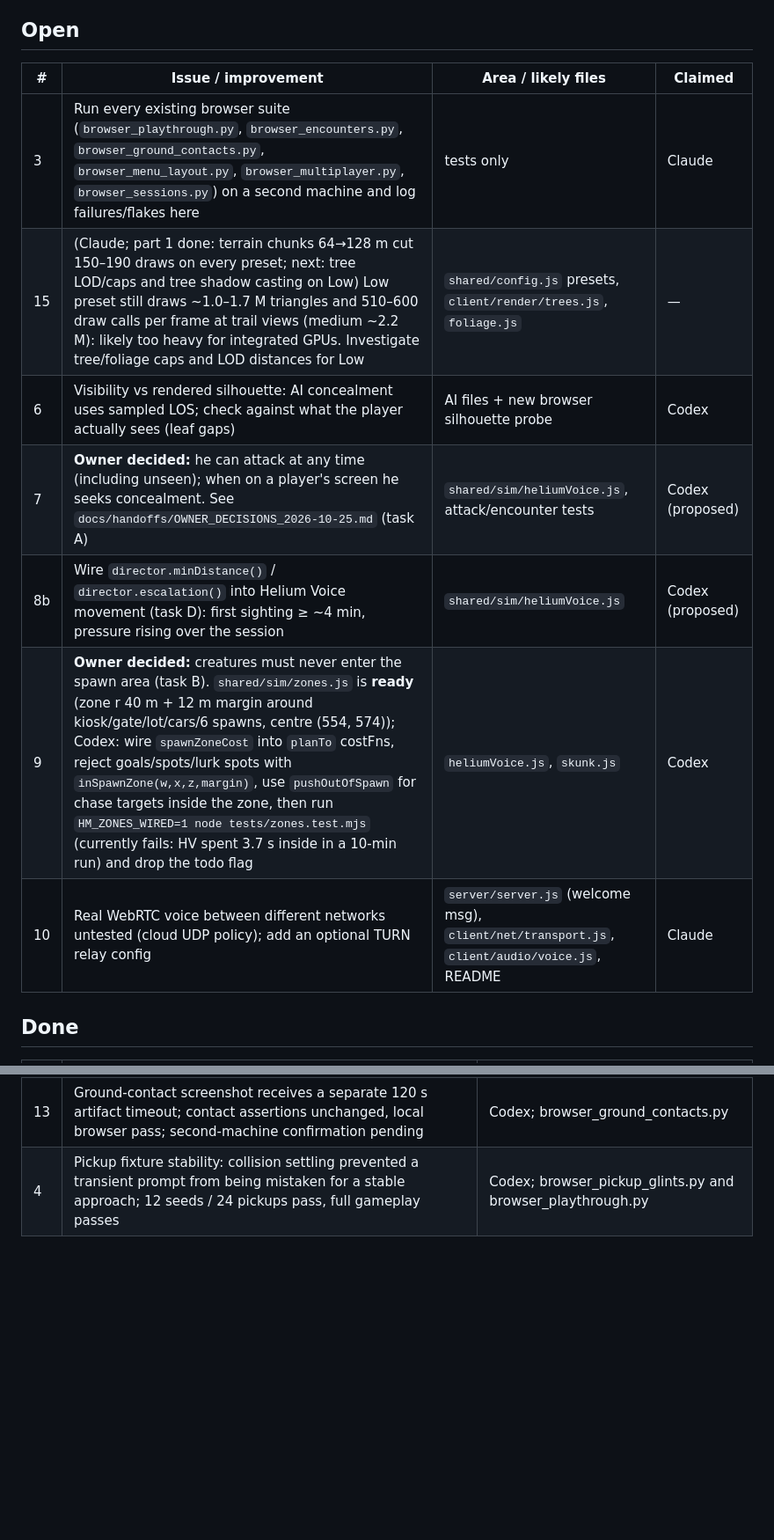
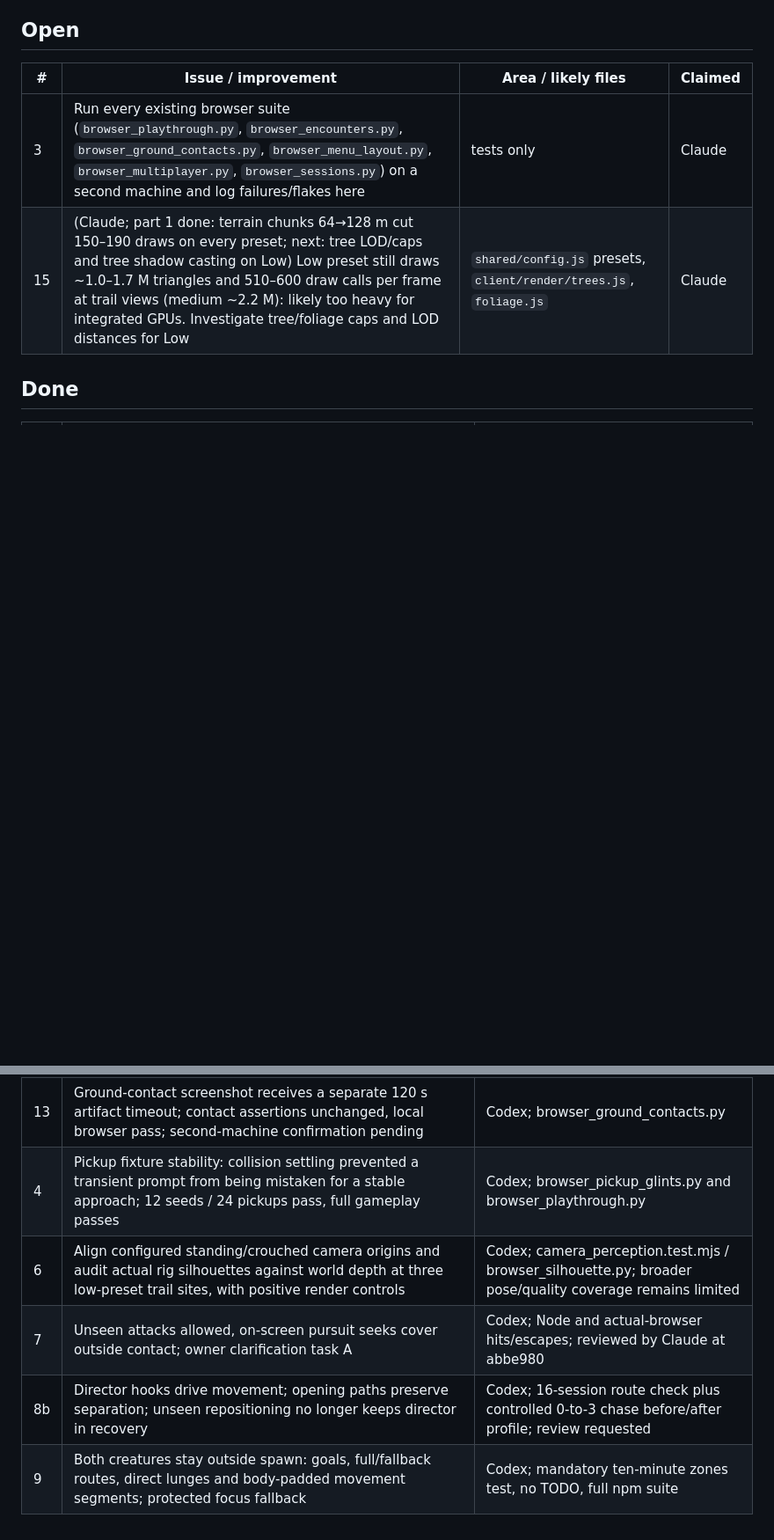
Before and after one commit to FreshFroge/helium-moon, a Markdown page: docs/BACKLOG.md, 2 parts joined by grey strips. Shown at 88% size. GitHub-like rendering; blank space fills up the shorter version.

```diff
--- a/docs/BACKLOG.md
+++ b/docs/BACKLOG.md
@@ -20,12 +20,7 @@ possible without waiting on each other:
 | # | Issue / improvement | Area / likely files | Claimed |
 |---|---|---|---|
 | 3 | Run every existing browser suite (`browser_playthrough.py`, `browser_encounters.py`, `browser_ground_contacts.py`, `browser_menu_layout.py`, `browser_multiplayer.py`, `browser_sessions.py`) on a second machine and log failures/flakes here | tests only | Claude |
-| 15 | (Claude; part 1 done: terrain chunks 64→128 m cut 150–190 draws on every preset; next: tree LOD/caps and tree shadow casting on Low) Low preset still draws ~1.0–1.7 M triangles and 510–600 draw calls per frame at trail views (medium ~2.2 M): likely too heavy for integrated GPUs. Investigate tree/foliage caps and LOD distances for Low | `shared/config.js` presets, `client/render/trees.js`, `foliage.js` | — |
-| 6 | Visibility vs rendered silhouette: AI concealment uses sampled LOS; check against what the player actually sees (leaf gaps) | AI files + new browser silhouette probe | Codex |
-| 7 | **Owner decided:** he can attack at any time (including unseen); when on a player's screen he seeks concealment. See `docs/handoffs/OWNER_DECISIONS_2026-10-25.md` (task A) | `shared/sim/heliumVoice.js`, attack/encounter tests | Codex (proposed) |
-| 8b | Wire `director.minDistance()` / `director.escalation()` into Helium Voice movement (task D): first sighting ≥ ~4 min, pressure rising over the session | `shared/sim/heliumVoice.js` | Codex (proposed) |
-| 9 | **Owner decided:** creatures must never enter the spawn area (task B). `shared/sim/zones.js` is **ready** (zone r 40 m + 12 m margin around kiosk/gate/lot/cars/6 spawns, centre (554, 574)); Codex: wire `spawnZoneCost` into `planTo` costFns, reject goals/spots/lurk spots with `inSpawnZone(w,x,z,margin)`, use `pushOutOfSpawn` for chase targets inside the zone, then run `HM_ZONES_WIRED=1 node tests/zones.test.mjs` (currently fails: HV spent 3.7 s inside in a 10-min run) and drop the todo flag | `heliumVoice.js`, `skunk.js` | Codex |
-| 10 | Real WebRTC voice between different networks untested (cloud UDP policy); add an optional TURN relay config | `server/server.js` (welcome msg), `client/net/transport.js`, `client/audio/voice.js`, README | Claude |
+| 15 | (Claude; part 1 done: terrain chunks 64→128 m cut 150–190 draws on every preset; next: tree LOD/caps and tree shadow casting on Low) Low preset still draws ~1.0–1.7 M triangles and 510–600 draw calls per frame at trail views (medium ~2.2 M): likely too heavy for integrated GPUs. Investigate tree/foliage caps and LOD distances for Low | `shared/config.js` presets, `client/render/trees.js`, `foliage.js` | Claude |
 
 ## Done
 
@@ -45,3 +40,7 @@ possible without waiting on each other:
 | 12 | Restart/quit cancel unsent chat and release movement focus; failing-before actual multiplayer fixture now passes | Codex; browser_sessions.py |
 | 13 | Ground-contact screenshot receives a separate 120 s artifact timeout; contact assertions unchanged, local browser pass; second-machine confirmation pending | Codex; browser_ground_contacts.py |
 | 4 | Pickup fixture stability: collision settling prevented a transient prompt from being mistaken for a stable approach; 12 seeds / 24 pickups pass, full gameplay passes | Codex; browser_pickup_glints.py and browser_playthrough.py |
+| 6 | Align configured standing/crouched camera origins and audit actual rig silhouettes against world depth at three low-preset trail sites, with positive render controls | Codex; camera_perception.test.mjs / browser_silhouette.py; broader pose/quality coverage remains limited |
+| 7 | Unseen attacks allowed, on-screen pursuit seeks cover outside contact; owner clarification task A | Codex; Node and actual-browser hits/escapes; reviewed by Claude at abbe980 |
+| 8b | Director hooks drive movement; opening paths preserve separation; unseen repositioning no longer keeps director in recovery | Codex; 16-session route check plus controlled 0-to-3 chase before/after profile; review requested |
+| 9 | Both creatures stay outside spawn: goals, full/fallback routes, direct lunges and body-padded movement segments; protected focus fallback | Codex; mandatory ten-minute zones test, no TODO, full npm suite |
```
Also changed, not shown: AGENTS.md (+6 -0 lines), docs/handoffs/CODEX_COLLABORATION_ACTIVE.md (+13 -0 lines).
